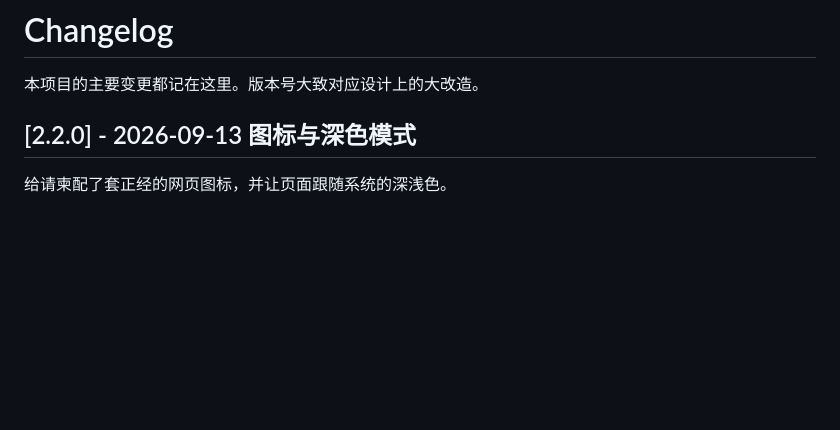
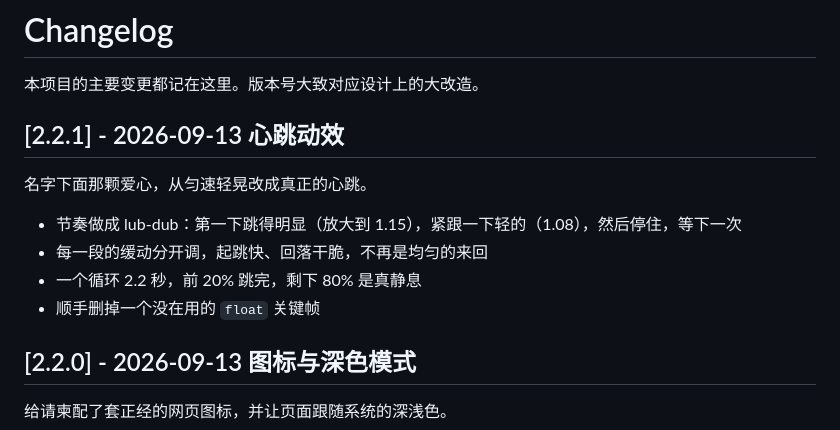
Before and after one commit to kesonglab/wedding-invitation, a Markdown page: CHANGELOG.md, the part around the change. Drawn GitHub-style; blank space fills up the shorter version.

Commit message:
[docs] CHANGELOG 补 2.2.1 心跳动效

```diff
--- a/CHANGELOG.md
+++ b/CHANGELOG.md
@@ -1,6 +1,15 @@
 # Changelog
 
 本项目的主要变更都记在这里。版本号大致对应设计上的大改造。
+
+## [2.2.1] - 2026-09-13 心跳动效
+
+名字下面那颗爱心，从匀速轻晃改成真正的心跳。
+
+- 节奏做成 lub-dub：第一下跳得明显（放大到 1.15），紧跟一下轻的（1.08），然后停住，等下一次
+- 每一段的缓动分开调，起跳快、回落干脆，不再是均匀的来回
+- 一个循环 2.2 秒，前 20% 跳完，剩下 80% 是真静息
+- 顺手删掉一个没在用的 `float` 关键帧
 
 ## [2.2.0] - 2026-09-13 图标与深色模式
 
```
